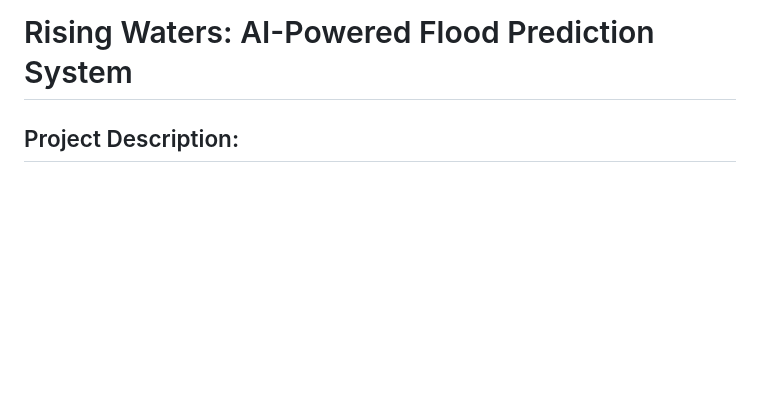
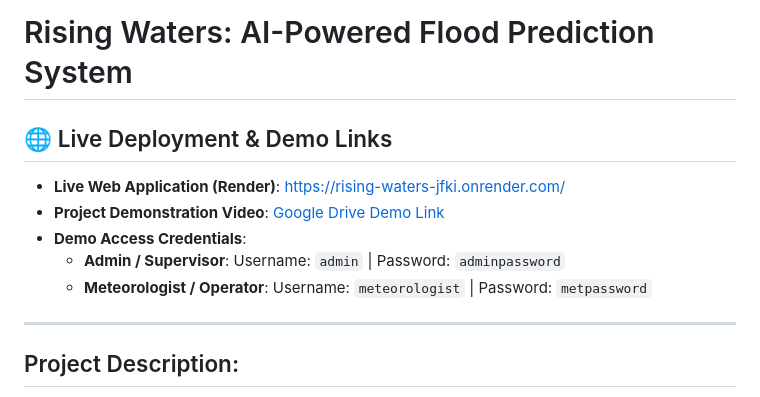
Before and after one commit to geetesh-kommineni/Rising-Waters, a Markdown page: README.md, the part around the change. GitHub-like rendering; blank space fills up the shorter version.

Commit message:
Update README.md with Render application link, demo credentials, and drive video link

```diff
--- a/README.md
+++ b/README.md
@@ -1,4 +1,13 @@
 # Rising Waters: AI-Powered Flood Prediction System
+
+## 🌐 Live Deployment & Demo Links
+* **Live Web Application (Render)**: [https://rising-waters-jfki.onrender.com/](https://rising-waters-jfki.onrender.com/)
+* **Project Demonstration Video**: [Google Drive Demo Link](https://drive.google.com/file/d/1om0nWuBKjE5KY0h1-I5MBnTP_kFxwXLl/view?usp=drive_link)
+* **Demo Access Credentials**:
+  * **Admin / Supervisor**: Username: `admin` | Password: `adminpassword`
+  * **Meteorologist / Operator**: Username: `meteorologist` | Password: `metpassword`
+
+---
 
 ## Project Description:
 Rising Waters harnesses Machine Learning to provide intelligent flood risk prediction, offering disaster management authorities and citizens a fast, data-driven forecasting experience. The platform includes a Flood Predictor module, which calculates flood probability based on weather parameters (Temperature, Humidity, Cloud Cover, and rainfall metrics), a Supervisor Dashboard displaying real-time predictions, historical trends, and model comparisons, and an interactive History Log that records past queries for local analysis.
```
